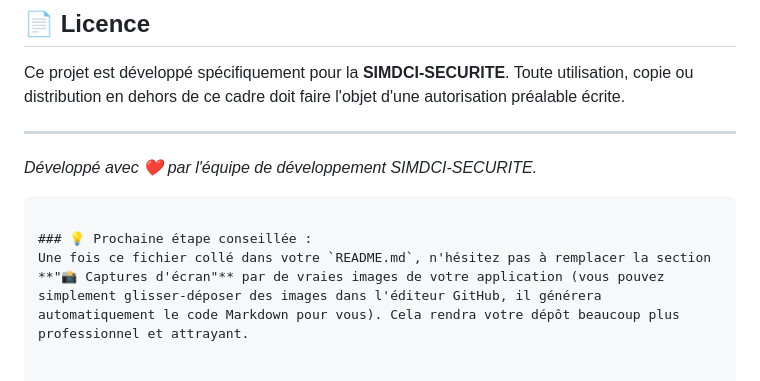
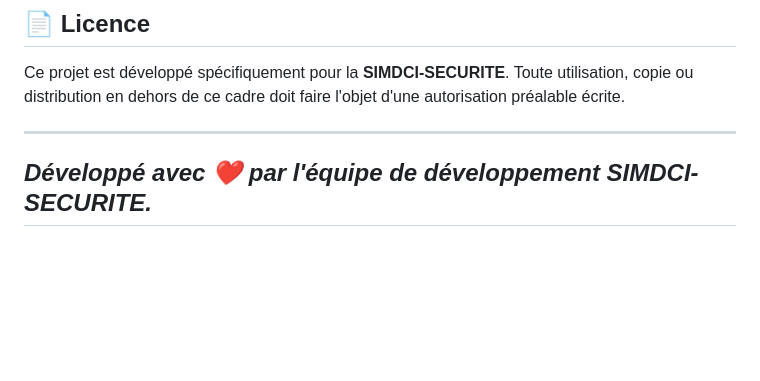
Before and after one commit to MOMO198/employee_attendance, a Markdown page: README.md, the part around the change. Drawn GitHub-style; blank space fills up the shorter version.

Commit message:
Remove screenshot guidance from README
Removed guidance for adding screenshots to README.

````diff
--- a/README.md
+++ b/README.md
@@ -147,7 +147,4 @@ Ce projet est développé spécifiquement pour la **SIMDCI-SECURITE**. Toute uti
 
 ---
 *Développé avec ❤️ par l'équipe de développement SIMDCI-SECURITE.*
-```
-
-### 💡 Prochaine étape conseillée :
-Une fois ce fichier collé dans votre `README.md`, n'hésitez pas à remplacer la section **"📸 Captures d'écran"** par de vraies images de votre application (vous pouvez simplement glisser-déposer des images dans l'éditeur GitHub, il générera automatiquement le code Markdown pour vous). Cela rendra votre dépôt beaucoup plus professionnel et attrayant.
+---
````
